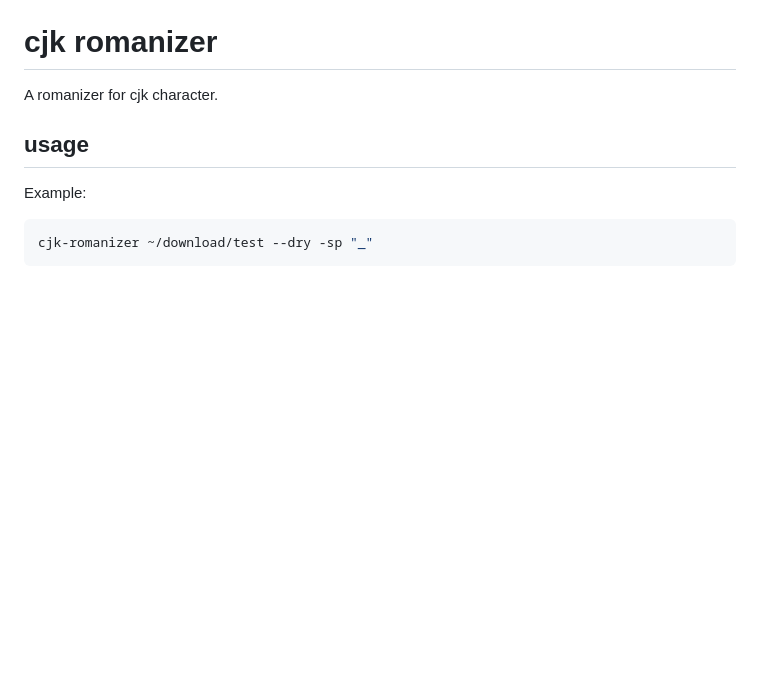
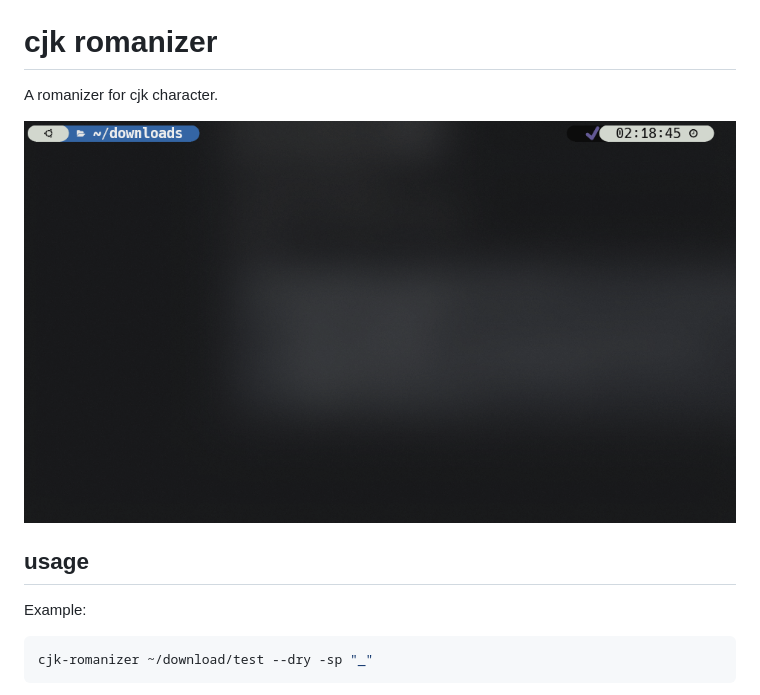
Before and after one commit to Nigh/cjk-romanizer, a Markdown page: README.md, the part around the change. Rendered like a GitHub page; pictures changed too: assets/usage.gif (added); blank space fills up the shorter version.

Commit message:
add gif

```diff
--- a/README.md
+++ b/README.md
@@ -1,6 +1,8 @@
 # cjk romanizer
 
 A romanizer for cjk character.
+
+![](assets/usage.gif)
 
 ## usage
 
```
